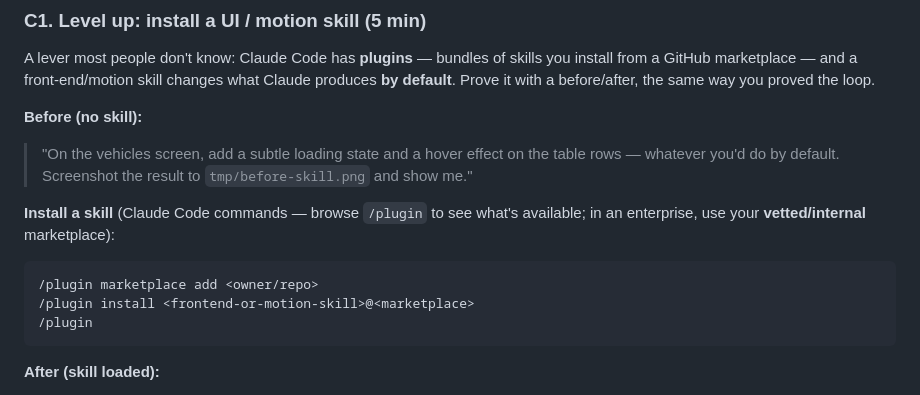
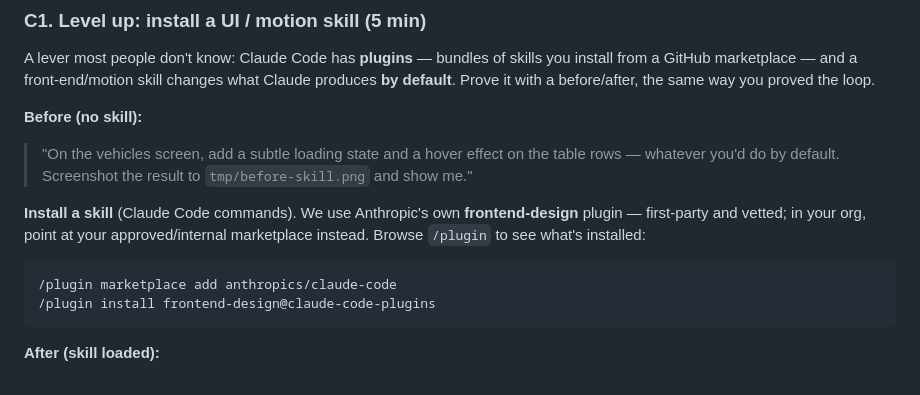
Before and after one commit to vinodvishe5-ctrl/fleet-link-claude-level-2, a Markdown page: labs/day-5-ui.md, the part around the change. GitHub-like rendering.

Commit message:
Day 5 (2.E): C1 uses the concrete frontend-design plugin (anthropics/claude-code)

````diff
--- a/labs/day-5-ui.md
+++ b/labs/day-5-ui.md
@@ -121,11 +121,10 @@ A lever most people don't know: Claude Code has **plugins** — bundles of skill
 **Before (no skill):**
 > "On the vehicles screen, add a subtle loading state and a hover effect on the table rows — whatever you'd do by default. Screenshot the result to `tmp/before-skill.png` and show me."
 
-**Install a skill** (Claude Code commands — browse `/plugin` to see what's available; in an enterprise, use your **vetted/internal** marketplace):
+**Install a skill** (Claude Code commands). We use Anthropic's own **frontend-design** plugin — first-party and vetted; in your org, point at your approved/internal marketplace instead. Browse `/plugin` to see what's installed:
 ```
-/plugin marketplace add <owner/repo>
-/plugin install <frontend-or-motion-skill>@<marketplace>
-/plugin
+/plugin marketplace add anthropics/claude-code
+/plugin install frontend-design@claude-code-plugins
 ```
 
 **After (skill loaded):**
````
